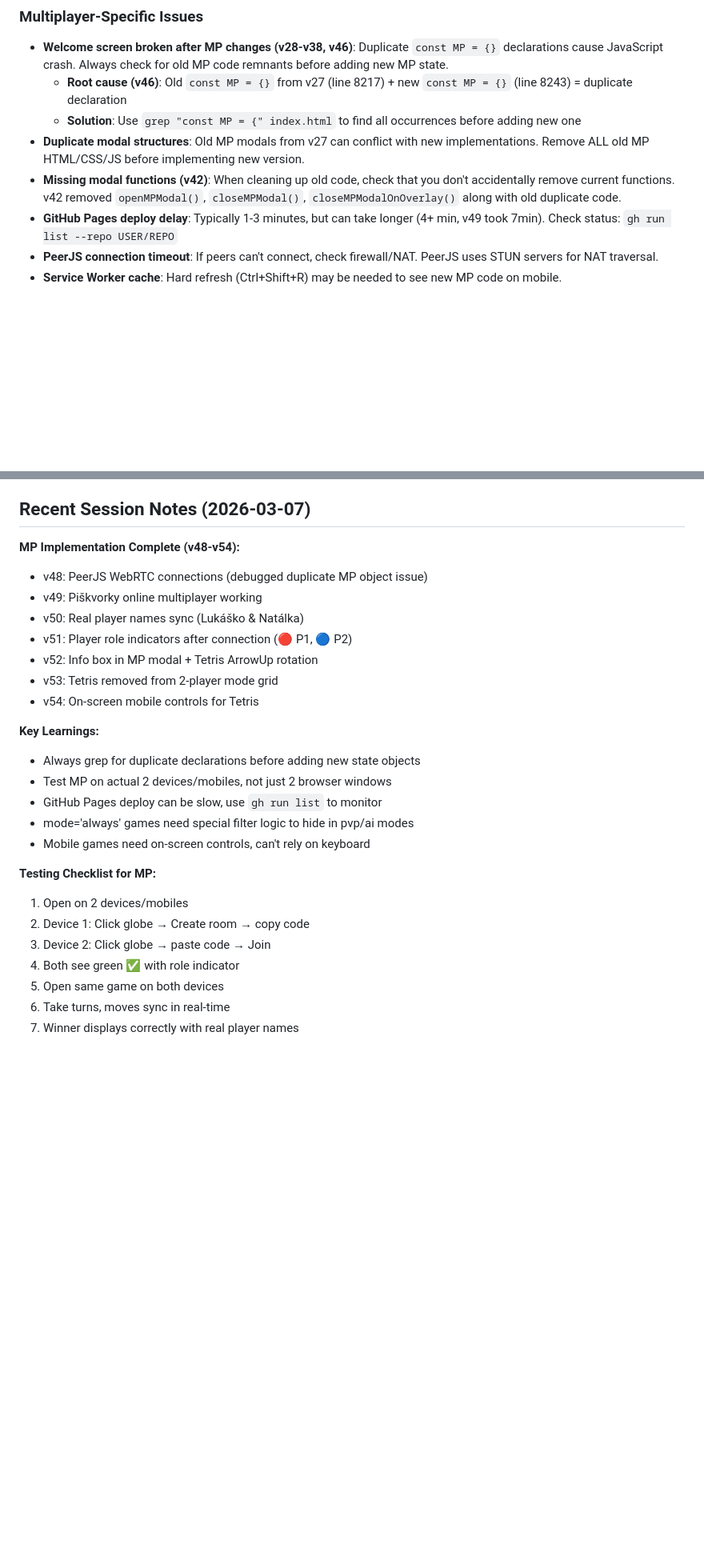
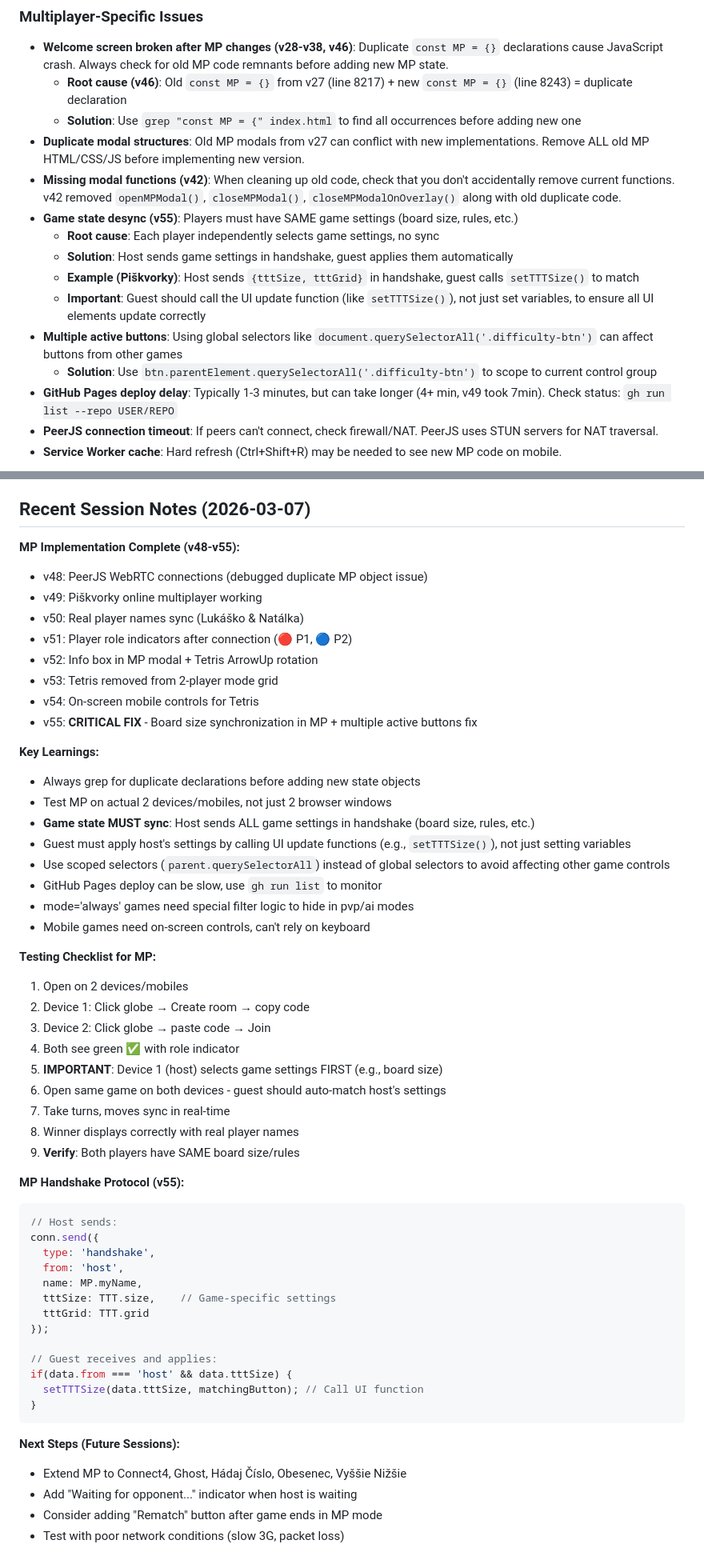
Before and after one commit to DusanOravsky/hry_deti_dusko, a Markdown page: CLAUDE.md, 2 parts joined by grey strips. Shown at 80% size. Rendered like a GitHub page; blank space fills up the shorter version.

Commit message:
docs: final CLAUDE.md update with v55 and session wrap-up
Added v55 to documentation:
- MP board size synchronization details
- Game state desync root cause and solution
- Multiple active buttons fix with scoped selectors
- MP handshake protocol code example

Expanded session notes:
- v55 added to changelog (CRITICAL FIX)
- Updated key learnings with game state sync requirement
- Enhanced testing checklist with setting verification
- Added MP handshake protocol code snippet
- Listed next steps for future sessions

Complete documentation for session continuation.

Co-Authored-By: Claude Opus 4.6 <noreply@anthropic.com>

````diff
--- a/CLAUDE.md
+++ b/CLAUDE.md
@@ -198,6 +198,13 @@ Each sound also triggers vibration (15-100ms) if device supports it.
   - **Solution**: Use `grep "const MP = {" index.html` to find all occurrences before adding new one
 - **Duplicate modal structures**: Old MP modals from v27 can conflict with new implementations. Remove ALL old MP HTML/CSS/JS before implementing new version.
 - **Missing modal functions (v42)**: When cleaning up old code, check that you don't accidentally remove current functions. v42 removed `openMPModal()`, `closeMPModal()`, `closeMPModalOnOverlay()` along with old duplicate code.
+- **Game state desync (v55)**: Players must have SAME game settings (board size, rules, etc.)
+  - **Root cause**: Each player independently selects game settings, no sync
+  - **Solution**: Host sends game settings in handshake, guest applies them automatically
+  - **Example (Piškvorky)**: Host sends `{tttSize, tttGrid}` in handshake, guest calls `setTTTSize()` to match
+  - **Important**: Guest should call the UI update function (like `setTTTSize()`), not just set variables, to ensure all UI elements update correctly
+- **Multiple active buttons**: Using global selectors like `document.querySelectorAll('.difficulty-btn')` can affect buttons from other games
+  - **Solution**: Use `btn.parentElement.querySelectorAll('.difficulty-btn')` to scope to current control group
 - **GitHub Pages deploy delay**: Typically 1-3 minutes, but can take longer (4+ min, v49 took 7min). Check status: `gh run list --repo USER/REPO`
 - **PeerJS connection timeout**: If peers can't connect, check firewall/NAT. PeerJS uses STUN servers for NAT traversal.
 - **Service Worker cache**: Hard refresh (Ctrl+Shift+R) may be needed to see new MP code on mobile.
@@ -211,7 +218,7 @@ Each sound also triggers vibration (15-100ms) if device supports it.
 
 ## Recent Session Notes (2026-03-07)
 
-**MP Implementation Complete (v48-v54):**
+**MP Implementation Complete (v48-v55):**
 - v48: PeerJS WebRTC connections (debugged duplicate MP object issue)
 - v49: Piškvorky online multiplayer working
 - v50: Real player names sync (Lukáško & Natálka)
@@ -219,10 +226,14 @@ Each sound also triggers vibration (15-100ms) if device supports it.
 - v52: Info box in MP modal + Tetris ArrowUp rotation
 - v53: Tetris removed from 2-player mode grid
 - v54: On-screen mobile controls for Tetris
+- v55: **CRITICAL FIX** - Board size synchronization in MP + multiple active buttons fix
 
 **Key Learnings:**
 - Always grep for duplicate declarations before adding new state objects
 - Test MP on actual 2 devices/mobiles, not just 2 browser windows
+- **Game state MUST sync**: Host sends ALL game settings in handshake (board size, rules, etc.)
+- Guest must apply host's settings by calling UI update functions (e.g., `setTTTSize()`), not just setting variables
+- Use scoped selectors (`parent.querySelectorAll`) instead of global selectors to avoid affecting other game controls
 - GitHub Pages deploy can be slow, use `gh run list` to monitor
 - mode='always' games need special filter logic to hide in pvp/ai modes
 - Mobile games need on-screen controls, can't rely on keyboard
@@ -232,6 +243,31 @@ Each sound also triggers vibration (15-100ms) if device supports it.
 2. Device 1: Click globe → Create room → copy code
 3. Device 2: Click globe → paste code → Join
 4. Both see green ✅ with role indicator
-5. Open same game on both devices
-6. Take turns, moves sync in real-time
-7. Winner displays correctly with real player names
+5. **IMPORTANT**: Device 1 (host) selects game settings FIRST (e.g., board size)
+6. Open same game on both devices - guest should auto-match host's settings
+7. Take turns, moves sync in real-time
+8. Winner displays correctly with real player names
+9. **Verify**: Both players have SAME board size/rules
+
+**MP Handshake Protocol (v55):**
+```javascript
+// Host sends:
+conn.send({
+  type: 'handshake',
+  from: 'host',
+  name: MP.myName,
+  tttSize: TTT.size,    // Game-specific settings
+  tttGrid: TTT.grid
+});
+
+// Guest receives and applies:
+if(data.from === 'host' && data.tttSize) {
+  setTTTSize(data.tttSize, matchingButton); // Call UI function
+}
+```
+
+**Next Steps (Future Sessions):**
+- Extend MP to Connect4, Ghost, Hádaj Číslo, Obesenec, Vyššie Nižšie
+- Add "Waiting for opponent..." indicator when host is waiting
+- Consider adding "Rematch" button after game ends in MP mode
+- Test with poor network conditions (slow 3G, packet loss)
````
Also changed, not shown: other parts of CLAUDE.md (+1 -1 lines).
